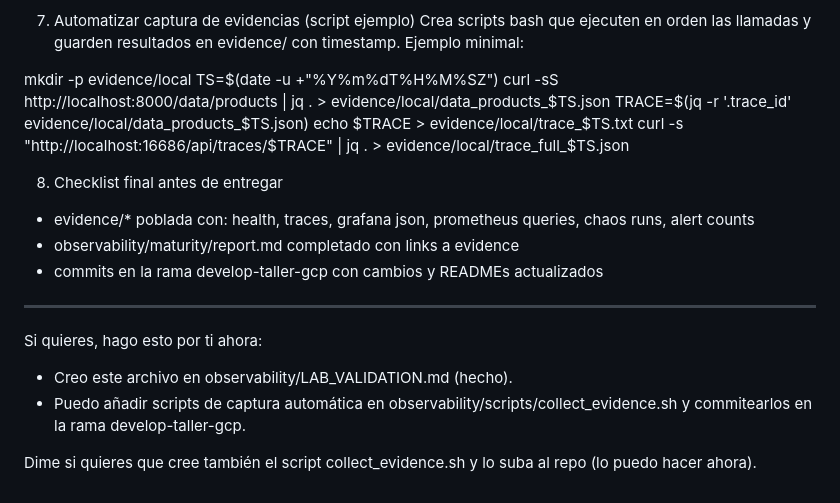
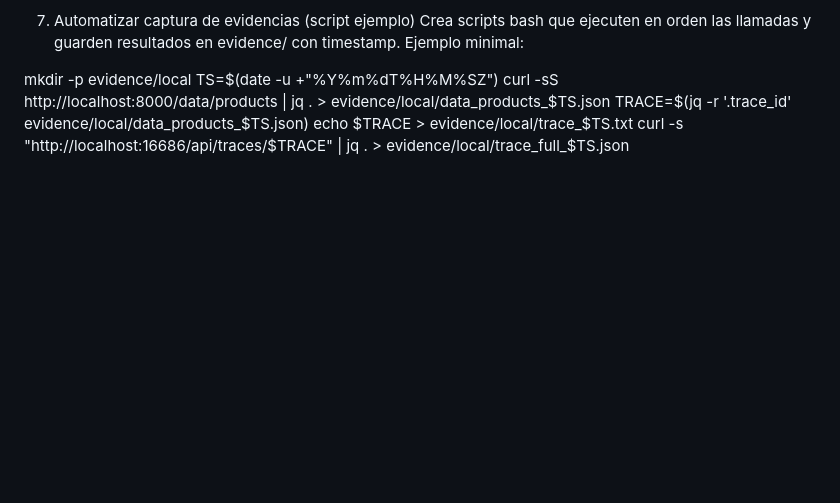
Before and after one commit to earamirez190/maestria-inventario-products, a Markdown page: observability/LAB_VALIDATION.md, the part around the change. Drawn GitHub-style; blank space fills up the shorter version.

```diff
--- a/observability/LAB_VALIDATION.md
+++ b/observability/LAB_VALIDATION.md
@@ -213,16 +213,3 @@ curl -sS http://localhost:8000/data/products | jq . > evidence/local/data_produc
 TRACE=$(jq -r '.trace_id' evidence/local/data_products_$TS.json)
 echo $TRACE > evidence/local/trace_$TS.txt
 curl -s "http://localhost:16686/api/traces/$TRACE" | jq . > evidence/local/trace_full_$TS.json
-
-8) Checklist final antes de entregar
-- evidence/* poblada con: health, traces, grafana json, prometheus queries, chaos runs, alert counts
-- observability/maturity/report.md completado con links a evidence
-- commits en la rama develop-taller-gcp con cambios y READMEs actualizados
-
----
-
-Si quieres, hago esto por ti ahora:
-- Creo este archivo en observability/LAB_VALIDATION.md (hecho).
-- Puedo añadir scripts de captura automática en observability/scripts/collect_evidence.sh y commitearlos en la rama develop-taller-gcp.
-
-Dime si quieres que cree también el script collect_evidence.sh y lo suba al repo (lo puedo hacer ahora).
```
